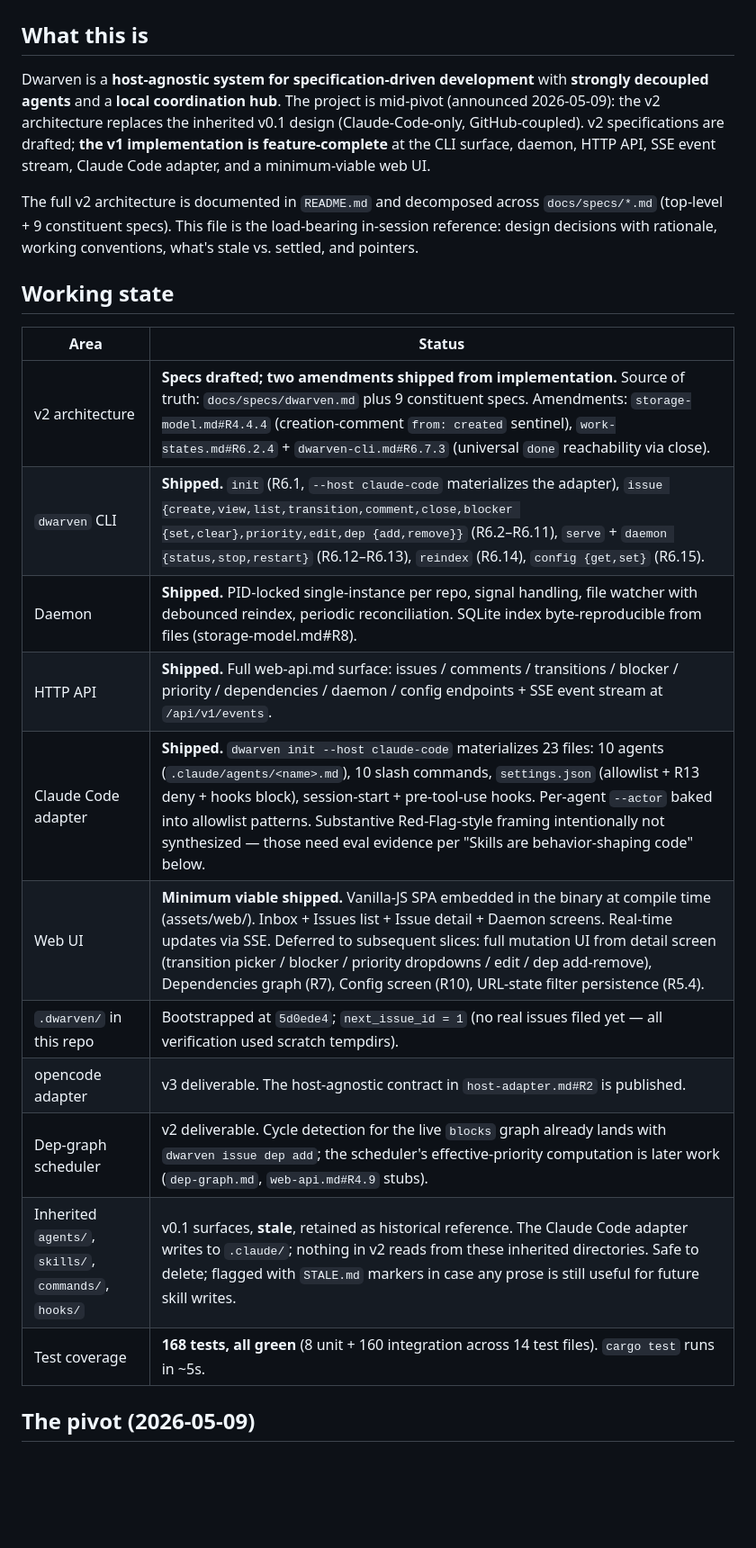
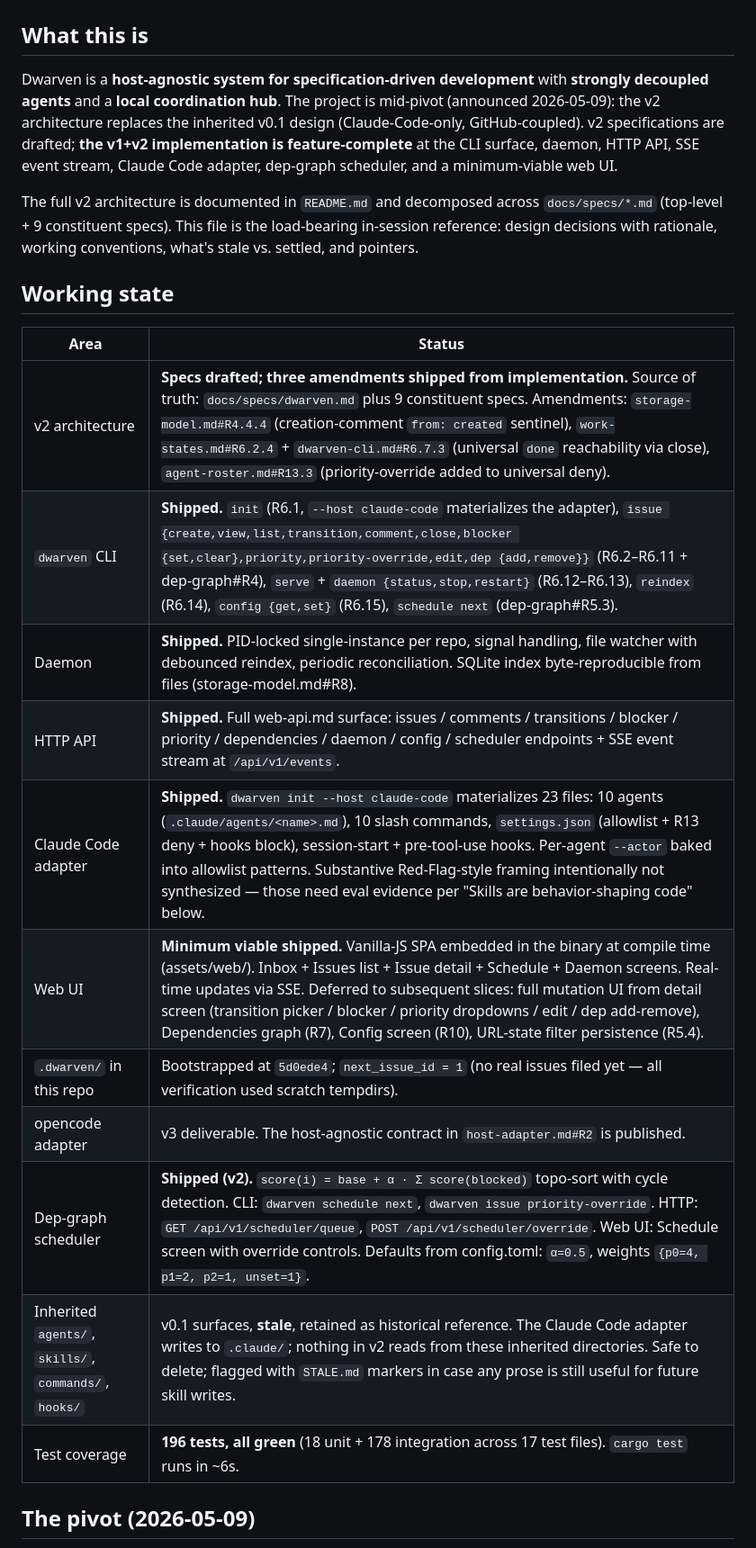
Before and after one commit to saosebastiao/dwarven, a Markdown page: CLAUDE.md, the part around the change. Shown at 90% size. Drawn GitHub-style; blank space fills up the shorter version.

Commit message:
docs(CLAUDE.md): reflect v2 shipped state
Three v2 slices land:
- 20: scheduler core + effective_priority_override field +
  priority-override CLI
- 21: scheduler API (replacing 501 stubs) + dwarven schedule next
  CLI
- 22: web UI Schedule screen + R13.3 deny extension for
  priority-override

Dep-graph scheduler (dep-graph.md) moves from v2 deliverable to
shipped. Three spec amendments piggybacked from implementation.
196 tests, all green.

The remaining unshipped surfaces are incremental polish (full
mutation UI on the issue-detail screen, Dependencies graph view,
Config screen, URL-state filter persistence) and the v3 opencode
adapter.

Co-Authored-By: Claude Opus 4.7 (1M context) <noreply@anthropic.com>

```diff
--- a/CLAUDE.md
+++ b/CLAUDE.md
@@ -2,7 +2,7 @@
 
 ## What this is
 
-Dwarven is a **host-agnostic system for specification-driven development** with **strongly decoupled agents** and a **local coordination hub**. The project is mid-pivot (announced 2026-05-09): the v2 architecture replaces the inherited v0.1 design (Claude-Code-only, GitHub-coupled). v2 specifications are drafted; **the v1 implementation is feature-complete** at the CLI surface, daemon, HTTP API, SSE event stream, Claude Code adapter, and a minimum-viable web UI.
+Dwarven is a **host-agnostic system for specification-driven development** with **strongly decoupled agents** and a **local coordination hub**. The project is mid-pivot (announced 2026-05-09): the v2 architecture replaces the inherited v0.1 design (Claude-Code-only, GitHub-coupled). v2 specifications are drafted; **the v1+v2 implementation is feature-complete** at the CLI surface, daemon, HTTP API, SSE event stream, Claude Code adapter, dep-graph scheduler, and a minimum-viable web UI.
 
 The full v2 architecture is documented in `README.md` and decomposed across `docs/specs/*.md` (top-level + 9 constituent specs). This file is the load-bearing in-session reference: design decisions with rationale, working conventions, what's stale vs. settled, and pointers.
 
@@ -10,17 +10,17 @@ The full v2 architecture is documented in `README.md` and decomposed across `doc
 
 | Area | Status |
 |---|---|
-| v2 architecture | **Specs drafted; two amendments shipped from implementation.** Source of truth: `docs/specs/dwarven.md` plus 9 constituent specs. Amendments: `storage-model.md#R4.4.4` (creation-comment `from: created` sentinel), `work-states.md#R6.2.4` + `dwarven-cli.md#R6.7.3` (universal `done` reachability via close). |
-| `dwarven` CLI | **Shipped.** `init` (R6.1, `--host claude-code` materializes the adapter), `issue {create,view,list,transition,comment,close,blocker {set,clear},priority,edit,dep {add,remove}}` (R6.2–R6.11), `serve` + `daemon {status,stop,restart}` (R6.12–R6.13), `reindex` (R6.14), `config {get,set}` (R6.15). |
+| v2 architecture | **Specs drafted; three amendments shipped from implementation.** Source of truth: `docs/specs/dwarven.md` plus 9 constituent specs. Amendments: `storage-model.md#R4.4.4` (creation-comment `from: created` sentinel), `work-states.md#R6.2.4` + `dwarven-cli.md#R6.7.3` (universal `done` reachability via close), `agent-roster.md#R13.3` (priority-override added to universal deny). |
+| `dwarven` CLI | **Shipped.** `init` (R6.1, `--host claude-code` materializes the adapter), `issue {create,view,list,transition,comment,close,blocker {set,clear},priority,priority-override,edit,dep {add,remove}}` (R6.2–R6.11 + dep-graph#R4), `serve` + `daemon {status,stop,restart}` (R6.12–R6.13), `reindex` (R6.14), `config {get,set}` (R6.15), `schedule next` (dep-graph#R5.3). |
 | Daemon | **Shipped.** PID-locked single-instance per repo, signal handling, file watcher with debounced reindex, periodic reconciliation. SQLite index byte-reproducible from files (storage-model.md#R8). |
-| HTTP API | **Shipped.** Full web-api.md surface: issues / comments / transitions / blocker / priority / dependencies / daemon / config endpoints + SSE event stream at `/api/v1/events`. |
+| HTTP API | **Shipped.** Full web-api.md surface: issues / comments / transitions / blocker / priority / dependencies / daemon / config / scheduler endpoints + SSE event stream at `/api/v1/events`. |
 | Claude Code adapter | **Shipped.** `dwarven init --host claude-code` materializes 23 files: 10 agents (`.claude/agents/<name>.md`), 10 slash commands, `settings.json` (allowlist + R13 deny + hooks block), session-start + pre-tool-use hooks. Per-agent `--actor` baked into allowlist patterns. Substantive Red-Flag-style framing intentionally not synthesized — those need eval evidence per "Skills are behavior-shaping code" below. |
-| Web UI | **Minimum viable shipped.** Vanilla-JS SPA embedded in the binary at compile time (assets/web/). Inbox + Issues list + Issue detail + Daemon screens. Real-time updates via SSE. Deferred to subsequent slices: full mutation UI from detail screen (transition picker / blocker / priority dropdowns / edit / dep add-remove), Dependencies graph (R7), Config screen (R10), URL-state filter persistence (R5.4). |
+| Web UI | **Minimum viable shipped.** Vanilla-JS SPA embedded in the binary at compile time (assets/web/). Inbox + Issues list + Issue detail + Schedule + Daemon screens. Real-time updates via SSE. Deferred to subsequent slices: full mutation UI from detail screen (transition picker / blocker / priority dropdowns / edit / dep add-remove), Dependencies graph (R7), Config screen (R10), URL-state filter persistence (R5.4). |
 | `.dwarven/` in this repo | Bootstrapped at `5d0ede4`; `next_issue_id = 1` (no real issues filed yet — all verification used scratch tempdirs). |
 | opencode adapter | v3 deliverable. The host-agnostic contract in `host-adapter.md#R2` is published. |
-| Dep-graph scheduler | v2 deliverable. Cycle detection for the live `blocks` graph already lands with `dwarven issue dep add`; the scheduler's effective-priority computation is later work (`dep-graph.md`, `web-api.md#R4.9` stubs). |
+| Dep-graph scheduler | **Shipped (v2).** `score(i) = base + α · Σ score(blocked)` topo-sort with cycle detection. CLI: `dwarven schedule next`, `dwarven issue priority-override`. HTTP: `GET /api/v1/scheduler/queue`, `POST /api/v1/scheduler/override`. Web UI: Schedule screen with override controls. Defaults from config.toml: `α=0.5`, weights `{p0=4, p1=2, p2=1, unset=1}`. |
 | Inherited `agents/`, `skills/`, `commands/`, `hooks/` | v0.1 surfaces, **stale**, retained as historical reference. The Claude Code adapter writes to `.claude/`; nothing in v2 reads from these inherited directories. Safe to delete; flagged with `STALE.md` markers in case any prose is still useful for future skill writes. |
-| Test coverage | **168 tests, all green** (8 unit + 160 integration across 14 test files). `cargo test` runs in ~5s. |
+| Test coverage | **196 tests, all green** (18 unit + 178 integration across 17 test files). `cargo test` runs in ~6s. |
 
 ## The pivot (2026-05-09)
 
```
